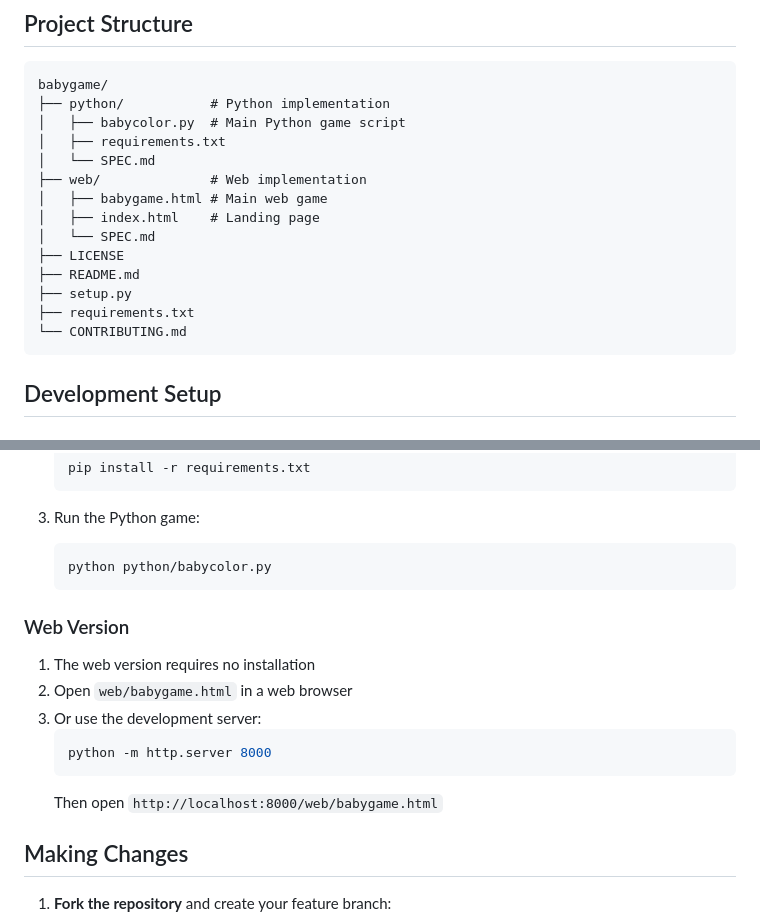
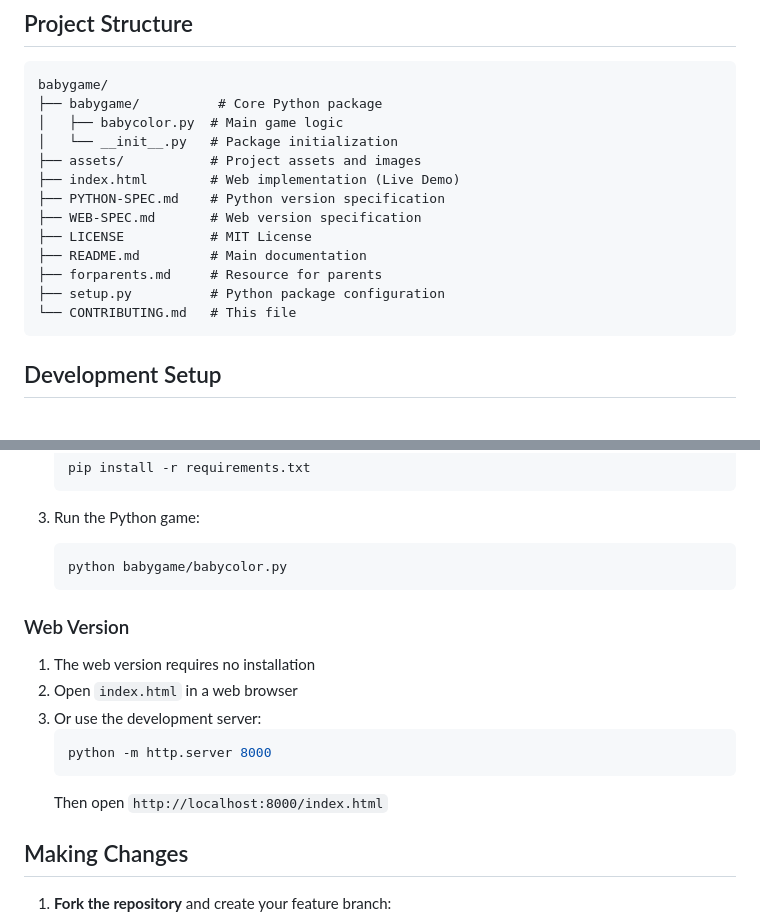
Before and after one commit to slpstream/babygame, a Markdown page: CONTRIBUTING.md, 2 parts joined by grey strips. GitHub-like rendering.

Commit message:
Update CONTRIBUTING.md paths and structure

````diff
--- a/CONTRIBUTING.md
+++ b/CONTRIBUTING.md
@@ -6,19 +6,18 @@ Thank you for your interest in contributing to the Baby's First Computer project
 
 ```
 babygame/
-├── python/           # Python implementation
-│   ├── babycolor.py  # Main Python game script
-│   ├── requirements.txt
-│   └── SPEC.md
-├── web/              # Web implementation
-│   ├── babygame.html # Main web game
-│   ├── index.html    # Landing page
-│   └── SPEC.md
-├── LICENSE
-├── README.md
-├── setup.py
-├── requirements.txt
-└── CONTRIBUTING.md
+├── babygame/          # Core Python package
+│   ├── babycolor.py  # Main game logic
+│   └── __init__.py   # Package initialization
+├── assets/           # Project assets and images
+├── index.html        # Web implementation (Live Demo)
+├── PYTHON-SPEC.md    # Python version specification
+├── WEB-SPEC.md       # Web version specification
+├── LICENSE           # MIT License
+├── README.md         # Main documentation
+├── forparents.md     # Resource for parents
+├── setup.py          # Python package configuration
+└── CONTRIBUTING.md   # This file
 ```
 
 ## Development Setup
@@ -37,17 +36,17 @@ babygame/
 
 3. Run the Python game:
    ```bash
-   python python/babycolor.py
+   python babygame/babycolor.py
    ```
 
 ### Web Version
 1. The web version requires no installation
-2. Open `web/babygame.html` in a web browser
+2. Open `index.html` in a web browser
 3. Or use the development server:
    ```bash
    python -m http.server 8000
    ```
-   Then open `http://localhost:8000/web/babygame.html`
+   Then open `http://localhost:8000/index.html`
 
 ## Making Changes
 
````
